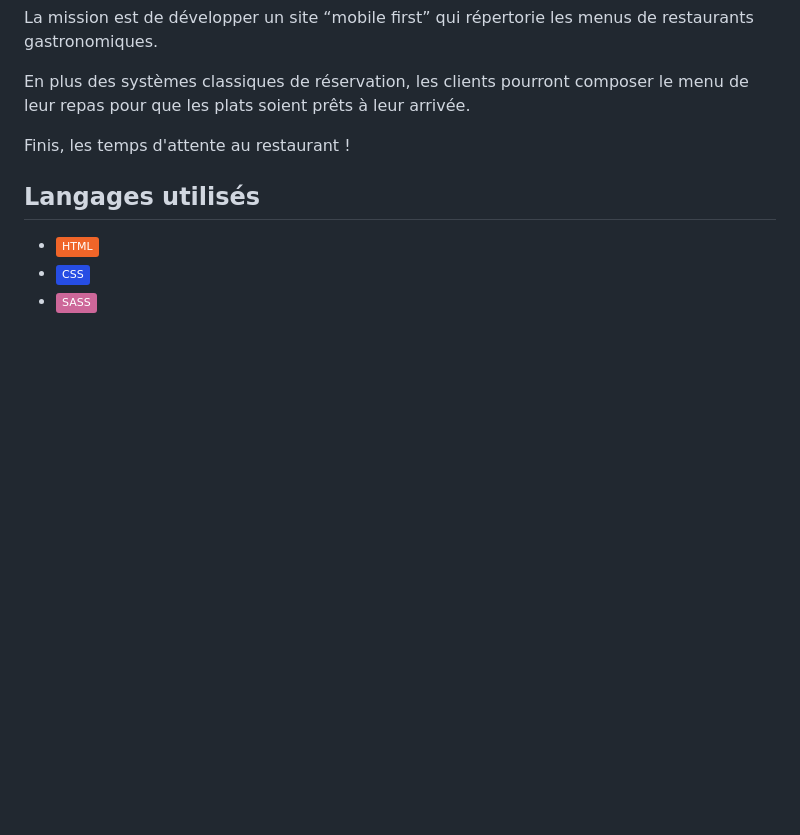
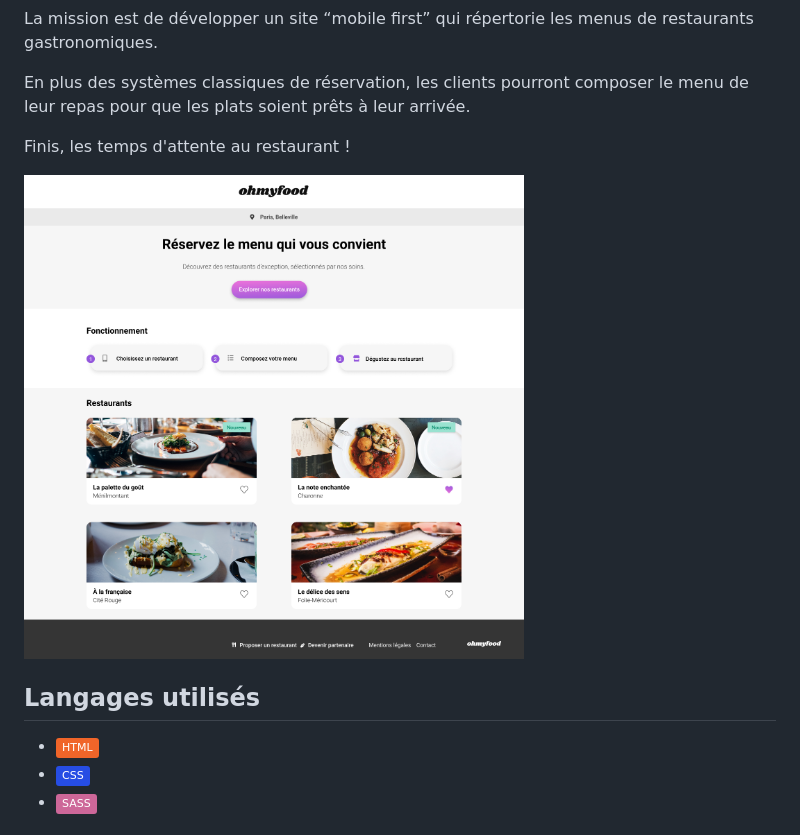
Before and after one commit to AurelieDuynslaeger/adohmyfood.github.io, a Markdown page: ReadMe.md, the part around the change. GitHub-like rendering; pictures changed too: Homepage.png (added); badges without logos; blank space fills up the shorter version.

```diff
--- a/ReadMe.md
+++ b/ReadMe.md
@@ -39,6 +39,7 @@ En plus des systèmes classiques de réservation, les clients pourront composer
 
 Finis, les temps d'attente au restaurant !
 
+<img src="Homepage.png" alt="Logo" width="500">
 
 ## Langages utilisés
 
```
